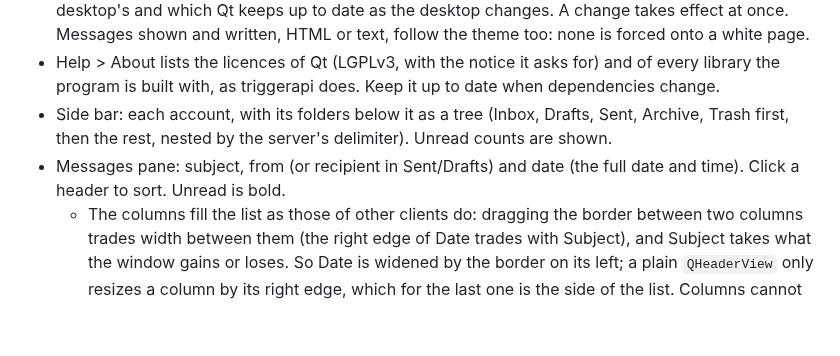
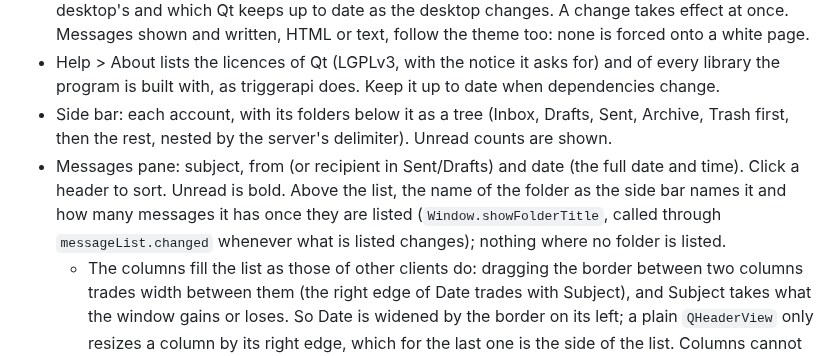
Before and after one commit to nomad-software/apemail, a Markdown page: CLAUDE.md, the part around the change. Drawn GitHub-style; blank space fills up the shorter version.

```diff
--- a/CLAUDE.md
+++ b/CLAUDE.md
@@ -91,7 +91,7 @@ The code base must stay clean, maintainable and readable. Whenever something is
 * Theme (`theme`: `light`, `dark`, or empty to follow the system; `internal/ui/theme.go`): light and dark are the Fusion style, which honours a palette on every desktop, with a palette of its own; following the system puts back the style the program started with and an empty palette, which is the desktop's and which Qt keeps up to date as the desktop changes. A change takes effect at once. Messages shown and written, HTML or text, follow the theme too: none is forced onto a white page.
 * Help > About lists the licences of Qt (LGPLv3, with the notice it asks for) and of every library the program is built with, as triggerapi does. Keep it up to date when dependencies change.
 * Side bar: each account, with its folders below it as a tree (Inbox, Drafts, Sent, Archive, Trash first, then the rest, nested by the server's delimiter). Unread counts are shown.
-* Messages pane: subject, from (or recipient in Sent/Drafts) and date (the full date and time). Click a header to sort. Unread is bold.
+* Messages pane: subject, from (or recipient in Sent/Drafts) and date (the full date and time). Click a header to sort. Unread is bold. Above the list, the name of the folder as the side bar names it and how many messages it has once they are listed (`Window.showFolderTitle`, called through `messageList.changed` whenever what is listed changes); nothing where no folder is listed.
     * The columns fill the list as those of other clients do: dragging the border between two columns trades width between them (the right edge of Date trades with Subject), and Subject takes what the window gains or loses. So Date is widened by the border on its left; a plain `QHeaderView` only resizes a column by its right edge, which for the last one is the side of the list. Columns cannot be moved. The From and Date widths are kept in the settings.
 * Deleting (to the trash, or for good) or archiving selects the message after those that went, or the one before them if they were the last, once they have all gone from the list (`messageList.selectNextLater`, `next`), so that another press deletes it. Choosing other messages meanwhile, or the operation failing, forgets it.
 * Listing the folders again keeps the folder selected without opening it again (`folderTree.setFolders` holds back `selected` while it makes the tree), so the list and the message shown stay; only a folder that has gone changes what is listed.
```
Also changed, not shown: README.md (+2 -1 lines), docs/screenshot.png, 5 other files.
